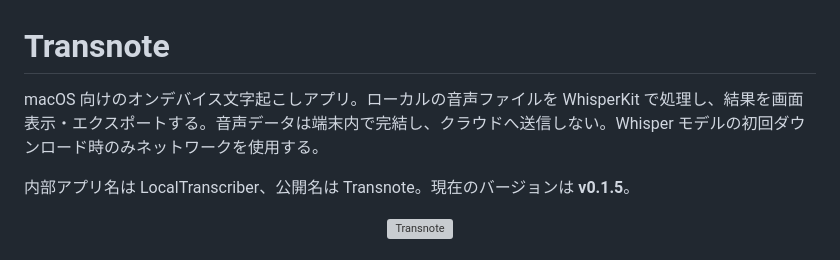
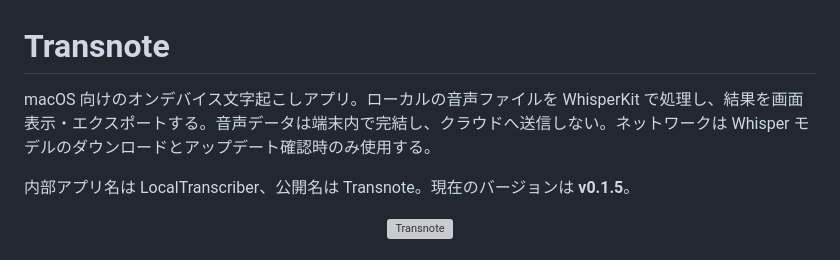
Before and after one commit to T3pp31/Transnote, a Markdown page: README.md, the part around the change. GitHub-like rendering; grey boxes are pictures that could not be loaded.

Commit message:
docs: README冒頭の通信説明をプライバシー節と一致させる
Whisperモデルのダウンロードとアップデート確認時に通信する旨へ統一し、
初回ダウンロードのみという誤解を避ける。

Refs #491

```diff
--- a/README.md
+++ b/README.md
@@ -1,6 +1,6 @@
 # Transnote
 
-macOS 向けのオンデバイス文字起こしアプリ。ローカルの音声ファイルを WhisperKit で処理し、結果を画面表示・エクスポートする。音声データは端末内で完結し、クラウドへ送信しない。Whisper モデルの初回ダウンロード時のみネットワークを使用する。
+macOS 向けのオンデバイス文字起こしアプリ。ローカルの音声ファイルを WhisperKit で処理し、結果を画面表示・エクスポートする。音声データは端末内で完結し、クラウドへ送信しない。ネットワークは Whisper モデルのダウンロードとアップデート確認時のみ使用する。
 
 内部アプリ名は LocalTranscriber、公開名は Transnote。現在のバージョンは **v0.1.5**。
 
```
